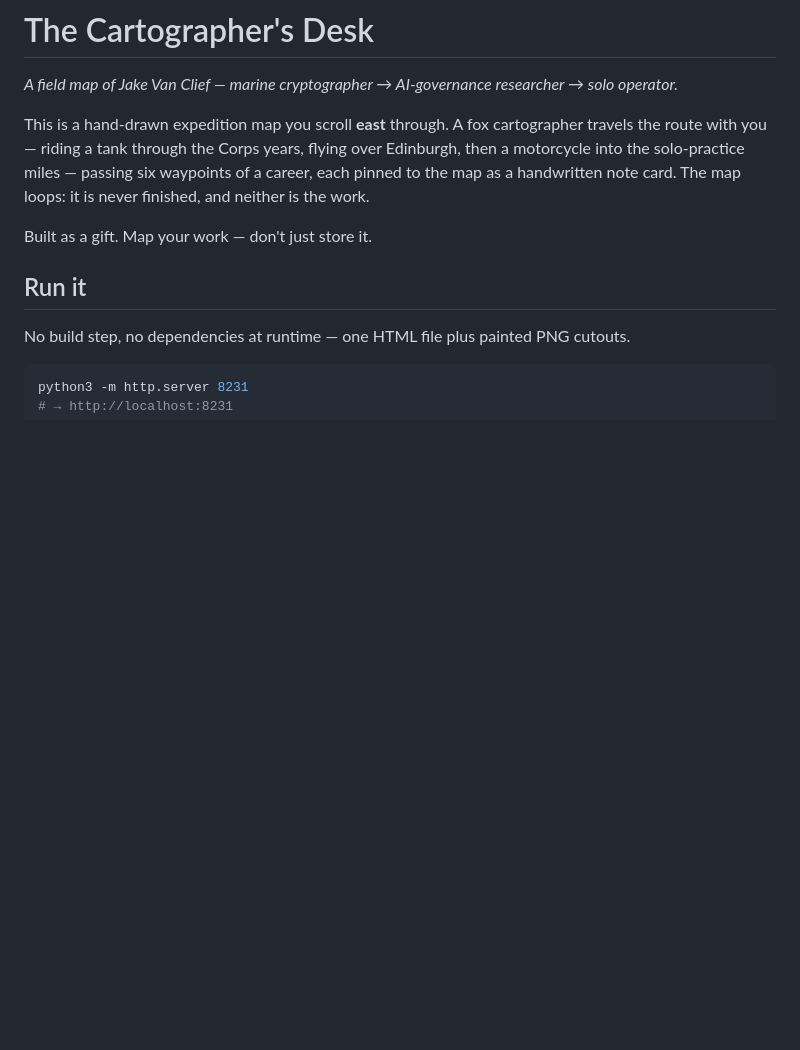
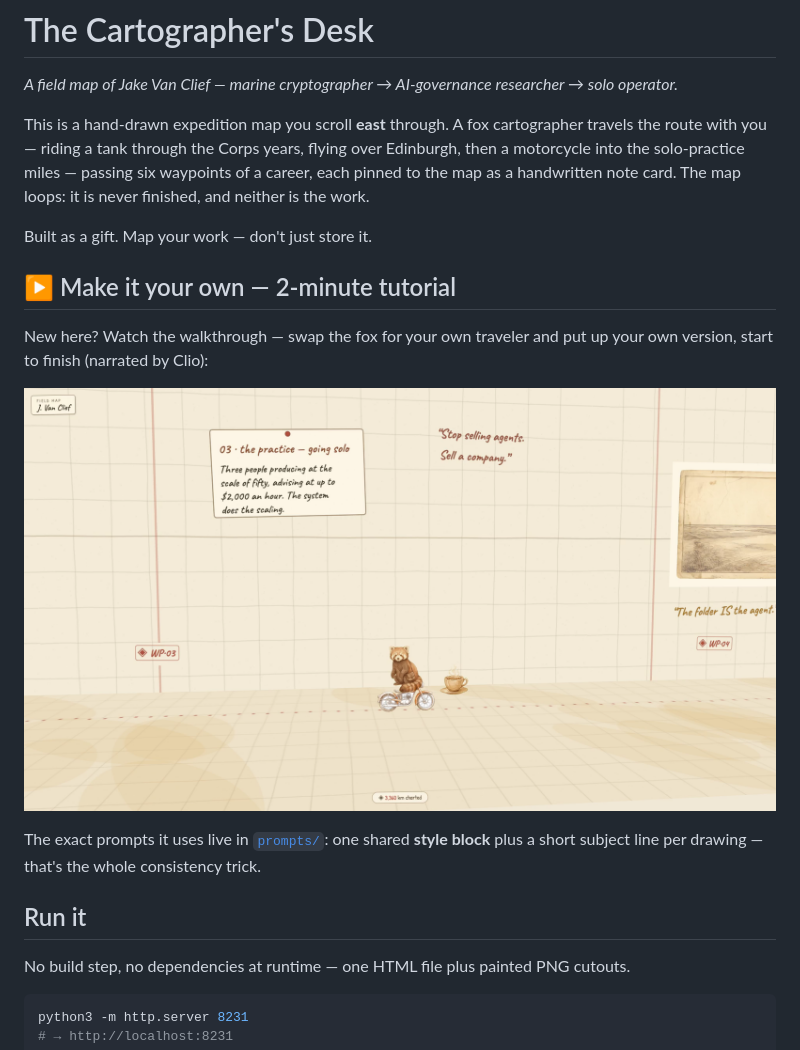
Before and after one commit to kram3131/mark-garza, a Markdown page: README.md, the part around the change. GitHub-like rendering; pictures changed too: demo/poster.png (added); blank space fills up the shorter version.

```diff
--- a/README.md
+++ b/README.md
@@ -8,6 +8,16 @@ motorcycle into the solo-practice miles — passing six waypoints of a career, e
 the map as a handwritten note card. The map loops: it is never finished, and neither is the work.
 
 Built as a gift. Map your work — don't just store it.
+
+## ▶ Make it your own — 2-minute tutorial
+
+New here? Watch the walkthrough — swap the fox for your own traveler and put up your
+own version, start to finish (narrated by Clio):
+
+[![Make it your own — a 2-minute walkthrough](demo/poster.png)](demo/make-your-own.mp4)
+
+The exact prompts it uses live in [`prompts/`](prompts/): one shared **style block** plus a
+short subject line per drawing — that's the whole consistency trick.
 
 ## Run it
 
```
Also changed, not shown: prompts/README.md (added, +26 -0 lines), prompts/asset-prompts.md (added, +79 -0 lines), 2 other files.
